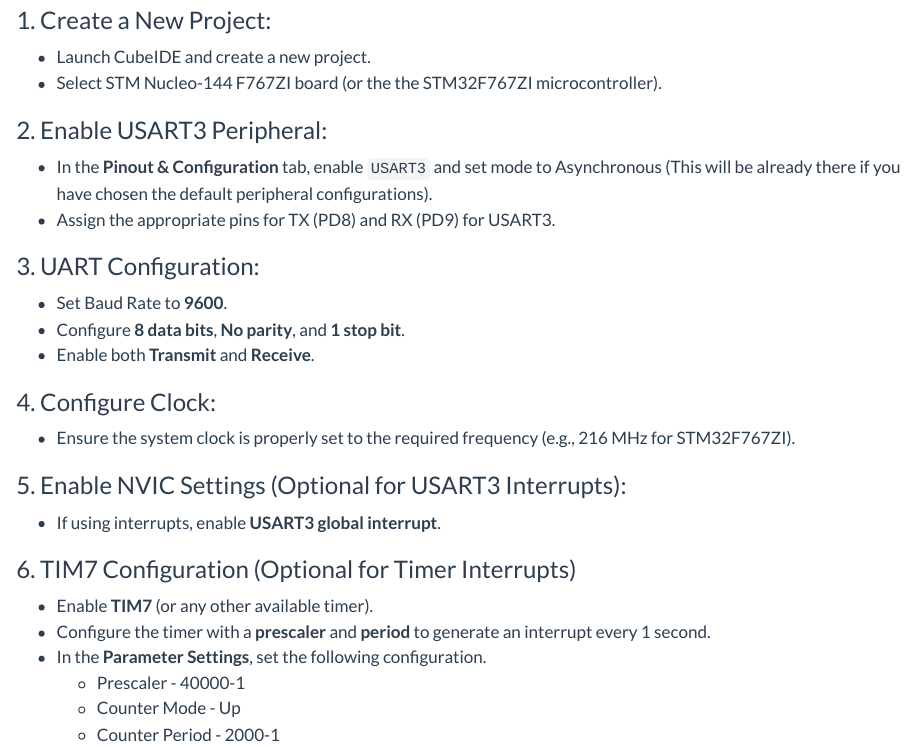
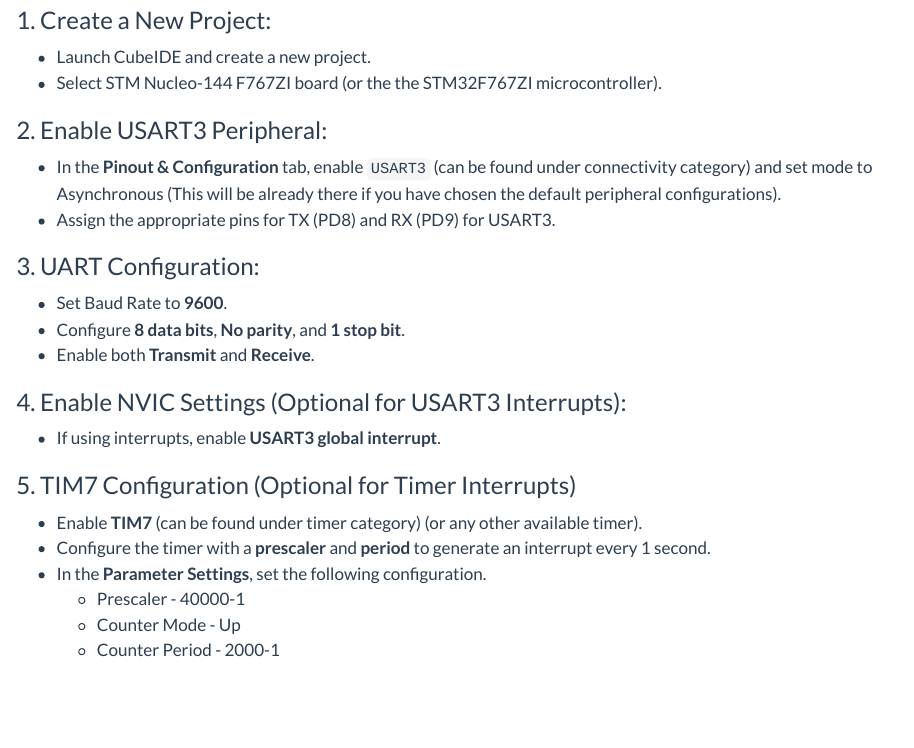
Before and after one commit to livinNector/embedded-c-programming-lab, a Quarto document (exercises/1_uart.qmd): the page in a window 1100 px wide, from 690 px down. Rendered offline with R 4.5, knitr and Pandoc in place of Quarto, with nearby package versions.

Commit message:
minor corrections in uart and gpio

```diff
--- a/exercises/1_uart.qmd
+++ b/exercises/1_uart.qmd
@@ -37,7 +37,7 @@
 
 ### 2. Enable USART3 Peripheral:
 
-- In the **Pinout & Configuration** tab, enable `USART3` and set mode to Asynchronous (This will be already there if you have chosen the default peripheral configurations).
+- In the **Pinout & Configuration** tab, enable `USART3` (can be found under connectivity category) and set mode to Asynchronous (This will be already there if you have chosen the default peripheral configurations).
 - Assign the appropriate pins for TX (PD8) and RX (PD9) for USART3.
 
 ### 3. UART Configuration:
@@ -46,17 +46,14 @@
 - Configure **8 data bits**, **No parity**, and **1 stop bit**.
 - Enable both **Transmit** and **Receive**.
 
-### 4. Configure Clock:
 
-- Ensure the system clock is properly set to the required frequency (e.g., 216 MHz for STM32F767ZI).
-
-### 5. Enable NVIC Settings (Optional for USART3 Interrupts):
+### 4. Enable NVIC Settings (Optional for USART3 Interrupts):
 
 - If using interrupts, enable **USART3 global interrupt**.
 
-### 6. TIM7 Configuration (Optional for Timer Interrupts)
+### 5. TIM7 Configuration (Optional for Timer Interrupts)
 
-- Enable **TIM7** (or any other available timer).
+- Enable **TIM7** (can be found under timer category) (or any other available timer).
 - Configure the timer with a **prescaler** and **period** to generate an interrupt every 1 second.
 - In the **Parameter Settings**, set the following configuration.
   - Prescaler - 40000-1
```
Also changed, not shown: exercises/2_gpio.qmd (+4 -2 lines).
